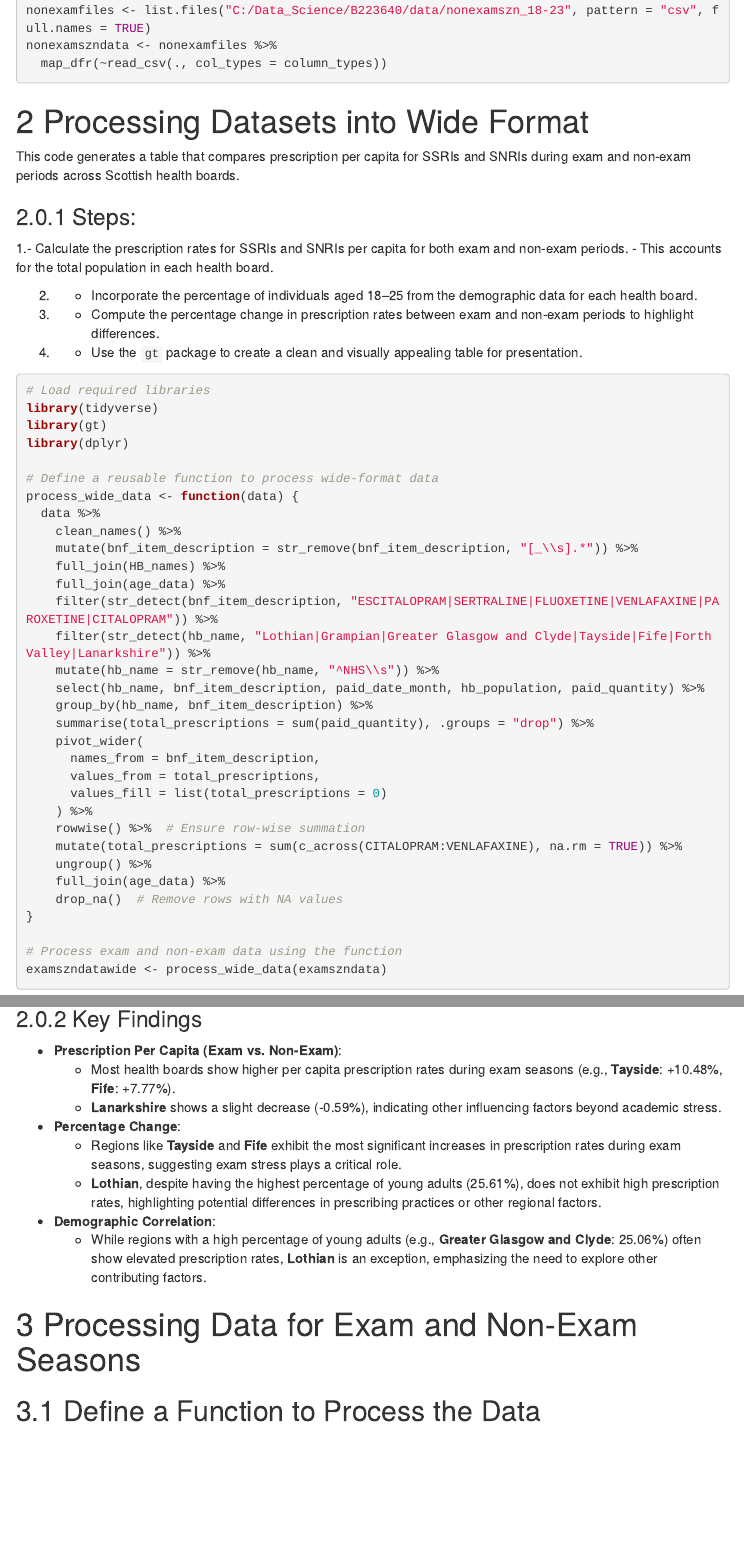
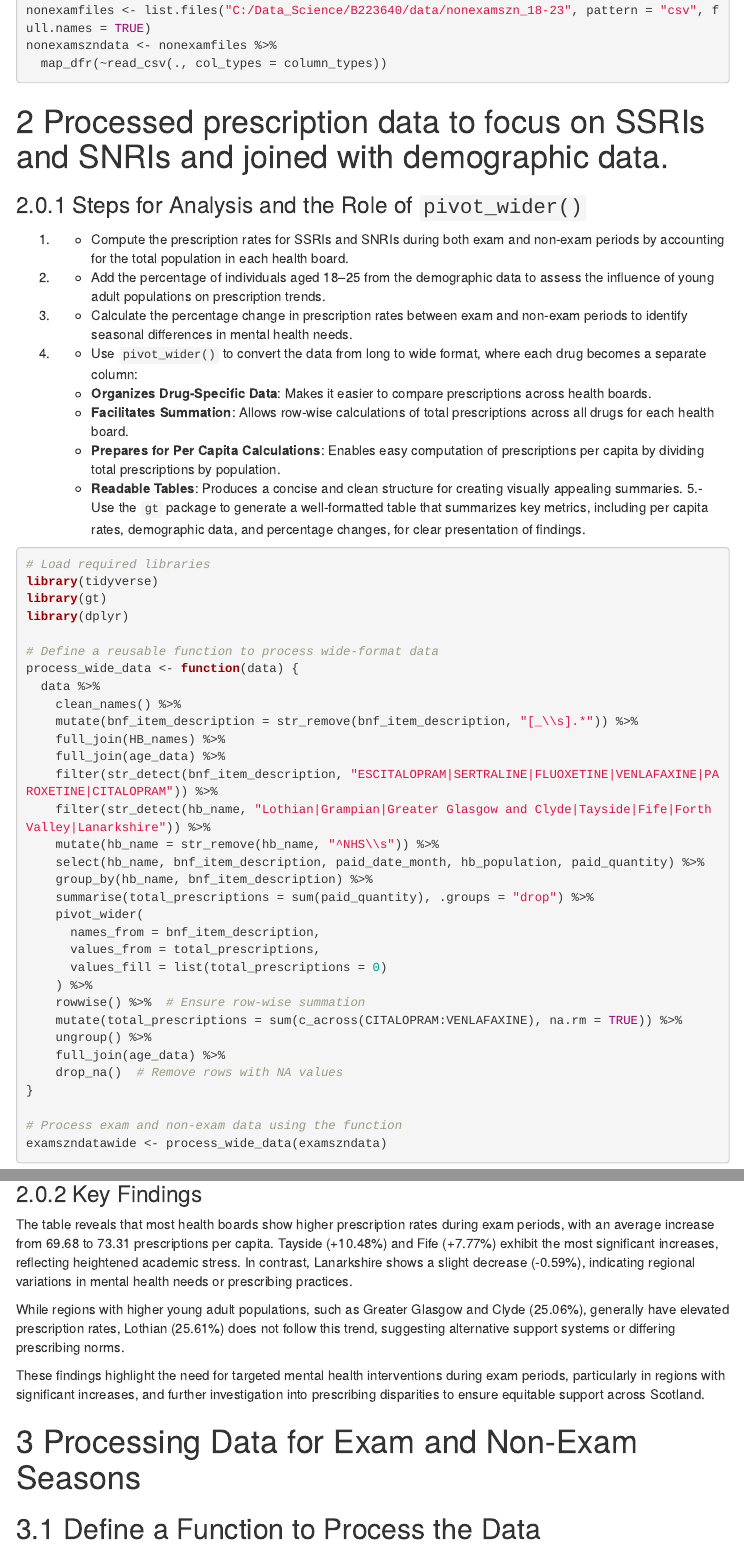
Before and after one commit to Shakirah02/B223640, an R Markdown document (docs/index.Rmd): the page in a window 1100 px wide, from 2290 px down before the commit and from 2250 px down after it, so that both start at the same text, and a second part further down, joined at a grey line. Rendered offline with R 4.5, knitr and Pandoc, with nearby package versions; some code elsewhere in the file could not run offline; menus at the side of the page are left out; column names are cleaned by a stand-in for the janitor package.

Commit message:
initial commit

````diff
--- a/docs/index.Rmd
+++ b/docs/index.Rmd
@@ -113,19 +113,22 @@ nonexamszndata <- nonexamfiles %>%
   map_dfr(~read_csv(., col_types = column_types))
 
 ```
-# Processing Datasets into Wide Format
+# Processed prescription data to focus on SSRIs and SNRIs and joined with demographic data.
 
-This code generates a table that compares prescription per capita for SSRIs and SNRIs during exam and non-exam periods across Scottish health boards.
+### Steps for Analysis and the Role of `pivot_wider()`
 
-### Steps:
-1.- Calculate the prescription rates for SSRIs and SNRIs per capita for both exam and non-exam periods.
-  - This accounts for the total population in each health board.
+1. - Compute the prescription rates for SSRIs and SNRIs during both exam and non-exam periods by accounting for the total population in each health board.
 
-2. - Incorporate the percentage of individuals aged 18–25 from the demographic data for each health board.
+2. - Add the percentage of individuals aged 18–25 from the demographic data to assess the influence of young adult populations on prescription trends.
 
-3. - Compute the percentage change in prescription rates between exam and non-exam periods to highlight   differences.
+3. - Calculate the percentage change in prescription rates between exam and non-exam periods to identify seasonal differences in mental health needs.
 
-4. - Use the `gt` package to create a clean and visually appealing table for presentation.
+4.  - Use `pivot_wider()` to convert the data from long to wide format, where each drug becomes a separate column:
+     - **Organizes Drug-Specific Data**: Makes it easier to compare prescriptions across health boards.
+     - **Facilitates Summation**: Allows row-wise calculations of total prescriptions across all drugs for each health board.
+     - **Prepares for Per Capita Calculations**: Enables easy computation of prescriptions per capita by dividing total prescriptions by population.
+     - **Readable Tables**: Produces a concise and clean structure for creating visually appealing summaries.
+5.- Use the `gt` package to generate a well-formatted table that summarizes key metrics, including per capita rates, demographic data, and percentage changes, for clear presentation of findings.
 
 ```{r}
 # Load required libraries
@@ -245,16 +248,11 @@ pretty_table
 ```
 ### Key Findings
 
-- **Prescription Per Capita (Exam vs. Non-Exam)**:
-  - Most health boards show higher per capita prescription rates during exam seasons (e.g., **Tayside**: +10.48%, **Fife**: +7.77%).
-  - **Lanarkshire** shows a slight decrease (-0.59%), indicating other influencing factors beyond academic stress.
+The table reveals that most health boards show higher prescription rates during exam periods, with an average increase from 69.68 to 73.31 prescriptions per capita. Tayside (+10.48%) and Fife (+7.77%) exhibit the most significant increases, reflecting heightened academic stress. In contrast, Lanarkshire shows a slight decrease (-0.59%), indicating regional variations in mental health needs or prescribing practices.
 
-- **Percentage Change**:
-  - Regions like **Tayside** and **Fife** exhibit the most significant increases in prescription rates during exam seasons, suggesting exam stress plays a critical role.
-  - **Lothian**, despite having the highest percentage of young adults (25.61%), does not exhibit high prescription rates, highlighting potential differences in prescribing practices or other regional factors.
+While regions with higher young adult populations, such as Greater Glasgow and Clyde (25.06%), generally have elevated prescription rates, Lothian (25.61%) does not follow this trend, suggesting alternative support systems or differing prescribing norms.
 
-- **Demographic Correlation**:
-  - While regions with a high percentage of young adults (e.g., **Greater Glasgow and Clyde**: 25.06%) often show elevated prescription rates, **Lothian** is an exception, emphasizing the need to explore other contributing factors.
+These findings highlight the need for targeted mental health interventions during exam periods, particularly in regions with significant increases, and further investigation into prescribing disparities to ensure equitable support across Scotland.
 
 
 # Processing Data for Exam and Non-Exam Seasons
````
Also changed, not shown: docs/index.Rmd (10 more changed lines).
